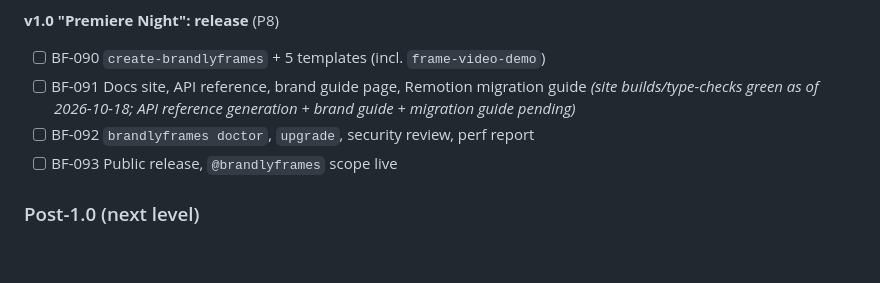
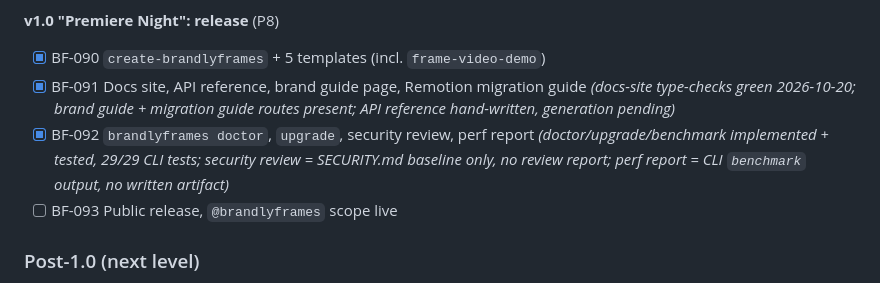
Before and after one commit to Dream-Pixels-Forge/brandlyframes, a Markdown page: dev-notes/Goals/GOAL_00.md, the part around the change. Drawn GitHub-style; blank space fills up the shorter version.

Commit message:
docs(goals): reconcile BF-090/091/092 checkboxes with repo reality (ISS-0094)

```diff
--- a/dev-notes/Goals/GOAL_00.md
+++ b/dev-notes/Goals/GOAL_00.md
@@ -390,9 +390,9 @@ The phases above are the *work*; the versions below are the *releases*. Every fe
 - [ ] BF-082 Cost estimate, retries, 10-minute-video drift test *(estimate/budget/drift harness code landed; 10-min run pending)*
 
 **v1.0 "Premiere Night": release** (P8)
-- [ ] BF-090 `create-brandlyframes` + 5 templates (incl. `frame-video-demo`)
-- [ ] BF-091 Docs site, API reference, brand guide page, Remotion migration guide *(site builds/type-checks green as of 2026-10-18; API reference generation + brand guide + migration guide pending)*
-- [ ] BF-092 `brandlyframes doctor`, `upgrade`, security review, perf report
+- [x] BF-090 `create-brandlyframes` + 5 templates (incl. `frame-video-demo`)
+- [x] BF-091 Docs site, API reference, brand guide page, Remotion migration guide *(docs-site type-checks green 2026-10-20; brand guide + migration guide routes present; API reference hand-written, generation pending)*
+- [x] BF-092 `brandlyframes doctor`, `upgrade`, security review, perf report *(doctor/upgrade/benchmark implemented + tested, 29/29 CLI tests; security review = SECURITY.md baseline only, no review report; perf report = CLI `benchmark` output, no written artifact)*
 - [ ] BF-093 Public release, `@brandlyframes` scope live
 
 ### Post-1.0 (next level)
```
